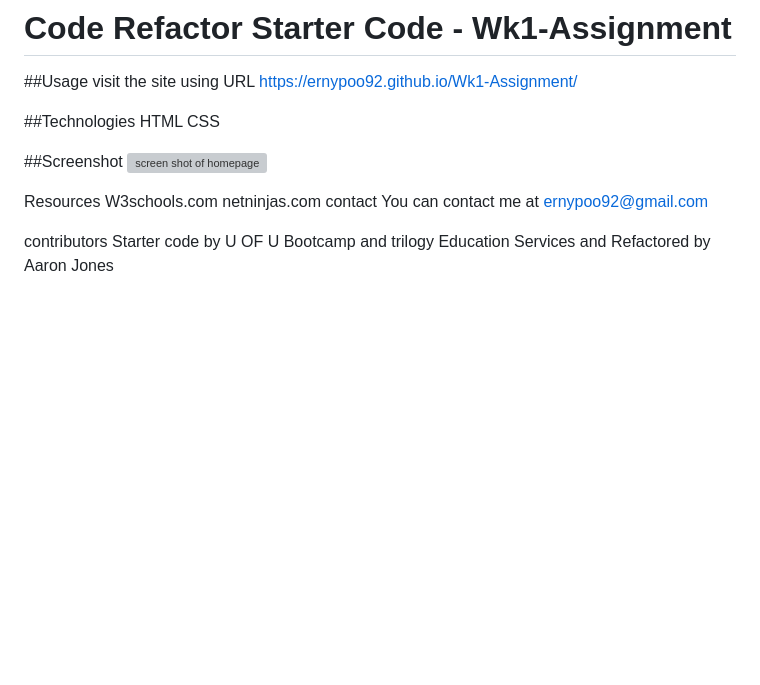
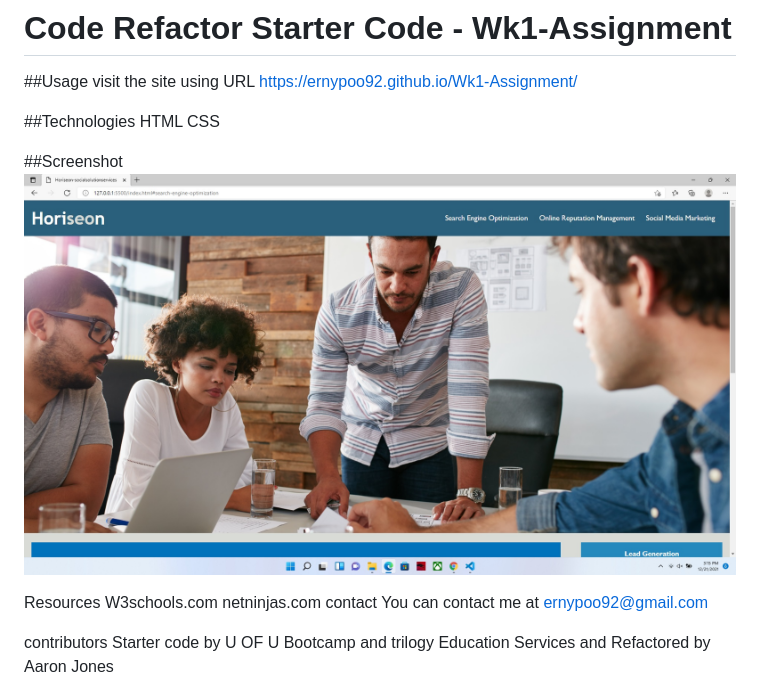
Before and after one commit to ernypoo92/Wk1-Assignment, a Markdown page: README.md, the part around the change. GitHub-like rendering; pictures changed too: Develop/assets/images/Horiseon.jpg (added); blank space fills up the shorter version; grey boxes are pictures that could not be loaded.

Commit message:
added screenshot to readme

```diff
--- a/README.md
+++ b/README.md
@@ -8,7 +8,7 @@ HTML
 CSS
 
 ##Screenshot
-![screen shot of homepage]()
+![screen shot of homepage](/Develop/assets/images/Horiseon.jpg)
 
 Resources
 W3schools.com
```
